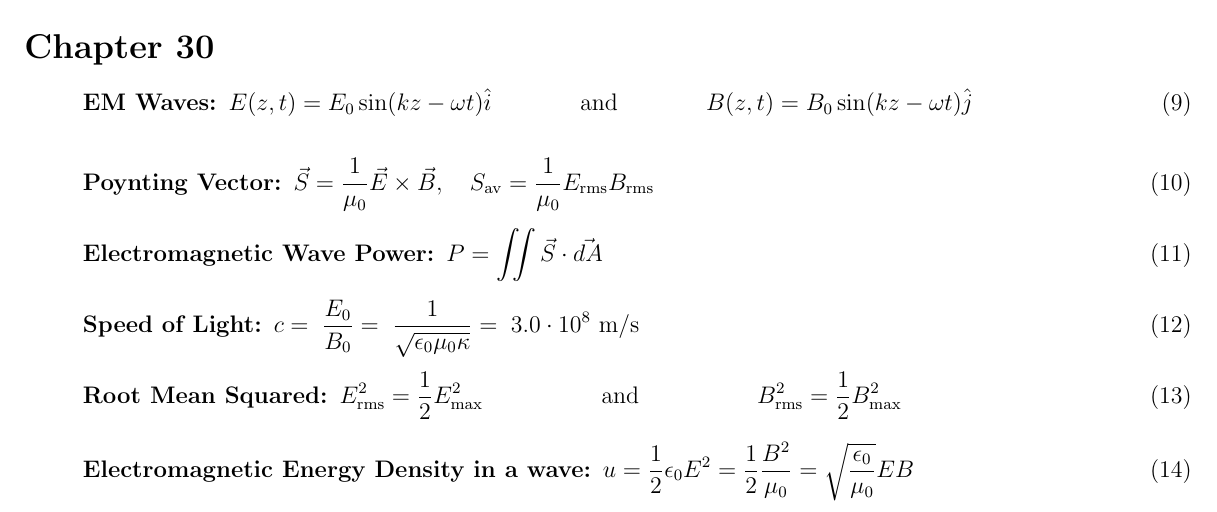
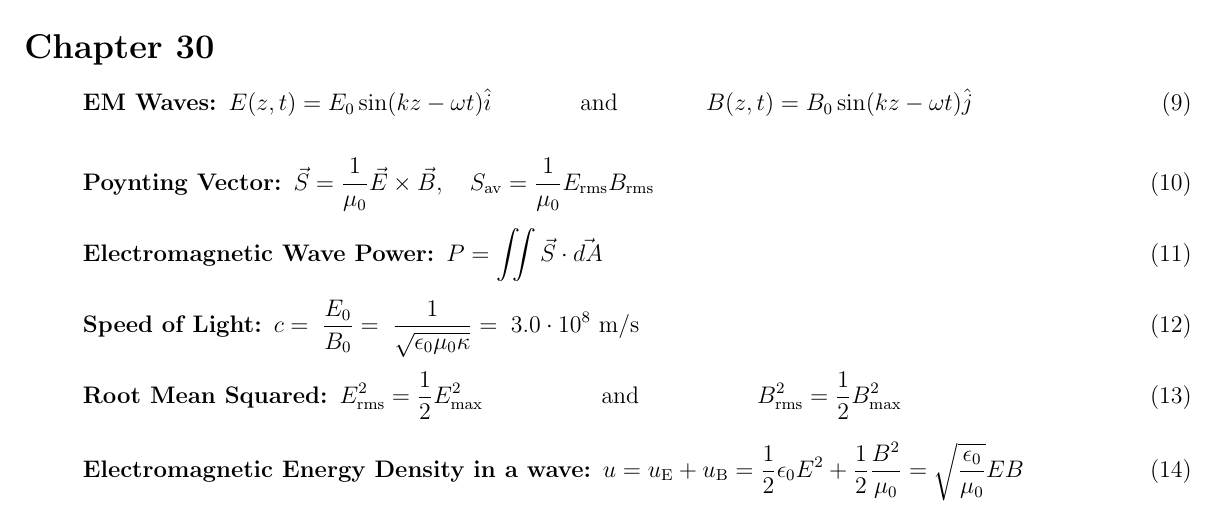
Before and after one commit to Ross-Esmond/physics-crib, a LaTeX document (quiz3.tex): part of the page, cut so that both start at the same text. Compiled offline with pdfLaTeX.

Commit message:
Fixed Electromagnetic energy density equations.

```diff
--- a/quiz3.tex
+++ b/quiz3.tex
@@ -97,7 +97,7 @@ where $A$ is the inner area, $l$ is the length, $R_\mathrm{out}$ and $R_\mathrm{
 \begin{equation}
     \label{eq3}
     \mbox{\textbf{Electromagnetic Energy Density in a wave: }}
-    u = \frac{1}{2}\epsilon_0E^2 = \frac{1}{2}\frac{B^2}{\mu_0} = \sqrt{\frac{\epsilon_0}{\mu_0}}E B
+    u = u_\mathrm{E} + u_\mathrm{B} = \frac{1}{2}\epsilon_0E^2 + \frac{1}{2}\frac{B^2}{\mu_0} = \sqrt{\frac{\epsilon_0}{\mu_0}}E B
 \end{equation}
 
 
```
Also changed, not shown: quiz3.pdf.
